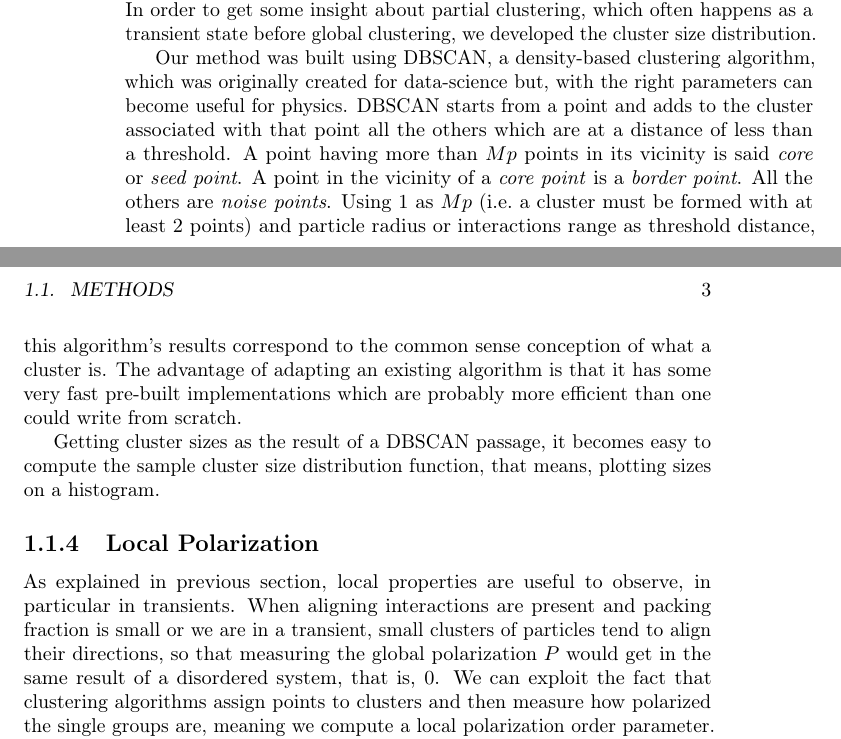
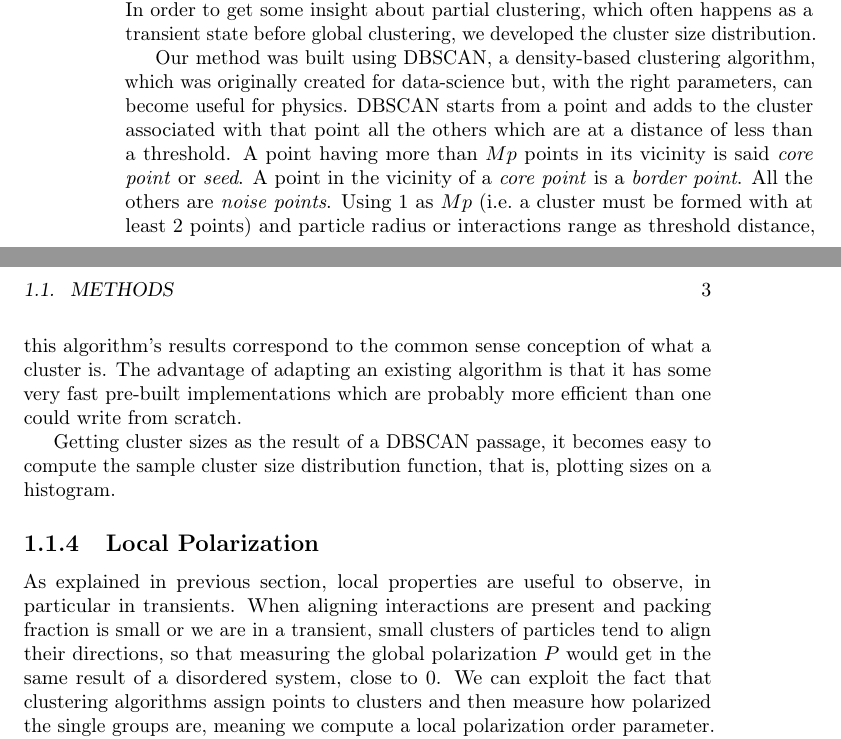
Before and after one commit to spm-sudo-echo/master_thesis, a LaTeX thesis (chapters/03_struct/03_struct.tex): two parts of pages 2 and 3 of 3, joined at a grey line, cut so that both start at the same text. Compiled offline with pdfLaTeX.

Commit message:
recompile

```diff
--- a/chapters/03_struct/03_struct.tex
+++ b/chapters/03_struct/03_struct.tex
@@ -33,11 +33,11 @@
 
 		It is possible to extract some information about partial clusters from the $g(r)$, but, being originally created to study systems a whole, it is not the optimal tool. In order to get some insight about partial clustering, which often happens as a transient state before global clustering, we developed the cluster size distribution.
 
-		Our method was built using DBSCAN, a density-based clustering algorithm, which was originally created for data-science but, with the right parameters can become useful for physics. DBSCAN starts from a point and adds to the cluster associated with that point all the others which are at a distance of less than a threshold. A point having more than $Mp$ points in its vicinity is said \emph{core} or \emph{seed point}. A point in the vicinity of a \emph{core point} is a \emph{border point}. All the others are \emph{noise points}. Using $1$ as $Mp$ (i.e.\ a cluster must be formed with at least 2 points) and particle radius or interactions range as threshold distance, this algorithm's results correspond to the common sense conception of what a cluster is. The advantage of adapting an existing algorithm is that it has some very fast pre-built implementations which are probably more efficient than one could write from scratch.
+		Our method was built using DBSCAN, a density-based clustering algorithm, which was originally created for data-science but, with the right parameters, can become useful for physics. DBSCAN starts from a point and adds to the cluster associated with that point all the others which are at a distance of less than a threshold. A point having more than $Mp$ points in its vicinity is said \emph{core point} or \emph{seed}. A point in the vicinity of a \emph{core point} is a \emph{border point}. All the others are \emph{noise points}. Using $1$ as $Mp$ (i.e.\ a cluster must be formed with at least 2 points) and particle radius or interactions range as threshold distance, this algorithm's results correspond to the common sense conception of what a cluster is. The advantage of adapting an existing algorithm is that it has some very fast pre-built implementations which are probably more efficient than one could write from scratch.
 
-		Getting cluster sizes as the result of a DBSCAN passage, it becomes easy to compute the sample cluster size distribution function, that means, plotting sizes on a histogram.
+		Getting cluster sizes as the result of a DBSCAN passage, it becomes easy to compute the sample cluster size distribution function, that is, plotting sizes on a histogram.
 		\subsection{Local Polarization}
-		As explained in previous section, local properties are useful to observe, in particular in transients. When aligning interactions are present and packing fraction is small or we are in a transient, small clusters of particles tend to align their directions, so that measuring the global polarization $P$ would get in the same result of a disordered system, that is, $0$. We can exploit the fact that clustering algorithms assign points to clusters and then measure how polarized the single groups are, meaning we compute a local polarization order parameter. Averaging over clusters, this parameter $\bar{P}$ will be close to $1$ even if $P$ is kept low by the different orientations of clusters, making it a good parameter to study local properties and short range interactions.
+		As explained in previous section, local properties are useful to observe, in particular in transients. When aligning interactions are present and packing fraction is small or we are in a transient, small clusters of particles tend to align their directions, so that measuring the global polarization $P$ would get in the same result of a disordered system, close to $0$. We can exploit the fact that clustering algorithms assign points to clusters and then measure how polarized the single groups are, meaning we compute a local polarization order parameter. Averaging over clusters, this parameter $\bar{P}$ will be close to $1$ even if $P$ is kept low by the different orientations of clusters, making it a good parameter to study local properties and short range interactions.
 		\begin{comment}
 			\section{Observed Collective Behaviors}
 			\subsection{Spring-Ring}
```
Also changed, not shown: chapters/03_struct/03_struct.pdf.
